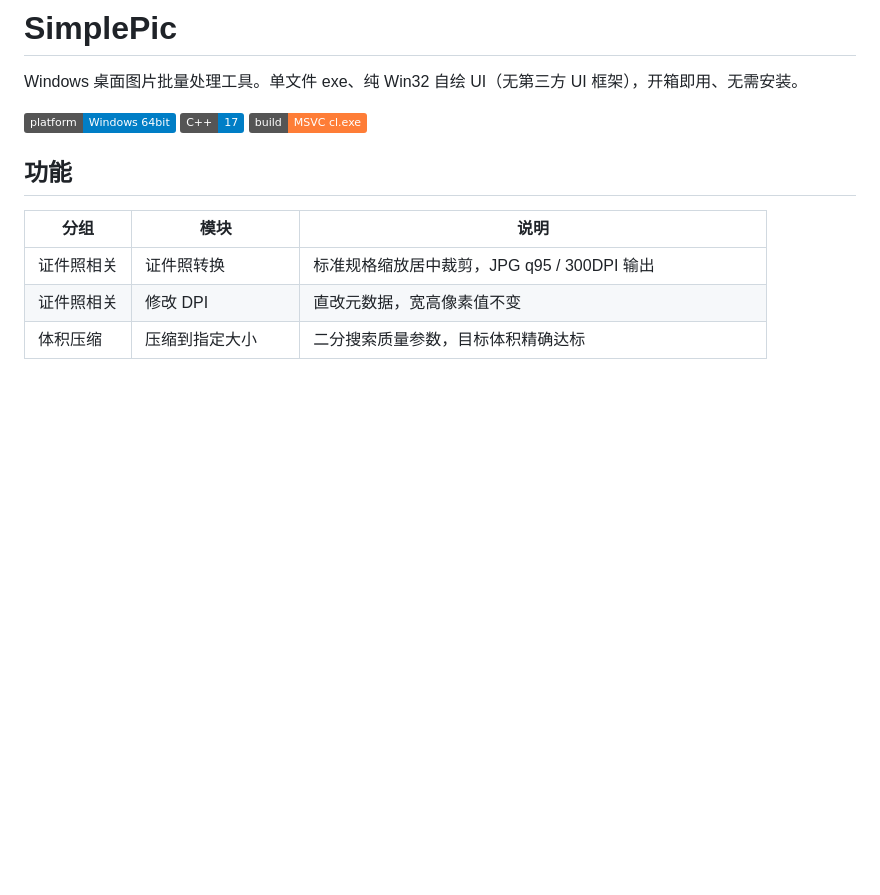
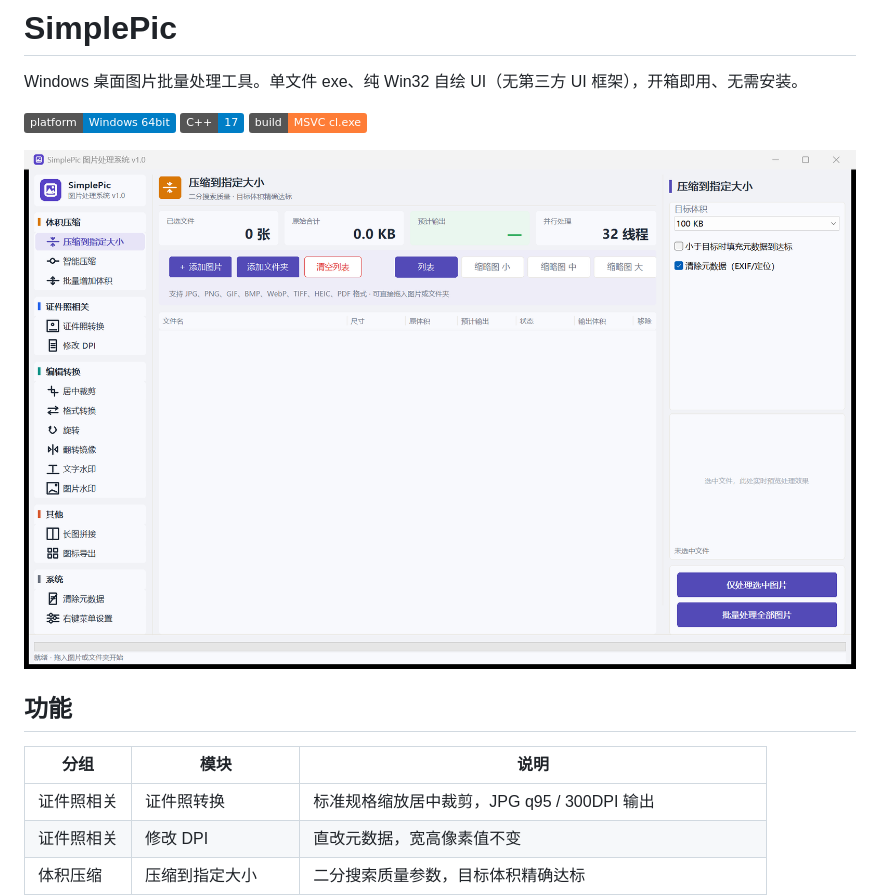
Before and after one commit to jb77591647/SimplePic, a Markdown page: README.md, the part around the change. GitHub-like rendering; pictures changed too: docs/screenshot.png (added); badges without logos; blank space fills up the shorter version.

Commit message:
docs: README 加入主界面截图
- docs/screenshot.png：1920x1199 主界面截图（PrintWindow 抓取）
- tools/capture_shot.py：一键截图脚本（taskkill 重启 → PrintWindow 全内容渲染 → docs/screenshot.png）

```diff
--- a/README.md
+++ b/README.md
@@ -3,6 +3,8 @@
 Windows 桌面图片批量处理工具。单文件 exe、纯 Win32 自绘 UI（无第三方 UI 框架），开箱即用、无需安装。
 
 ![平台](https://img.shields.io/badge/platform-Windows%2064bit-blue) ![语言](https://img.shields.io/badge/C%2B%2B-17-blue) ![构建](https://img.shields.io/badge/build-MSVC%20cl.exe-orange)
+
+![SimplePic 主界面](docs/screenshot.png)
 
 ## 功能
 
```
Also changed, not shown: 1 other file.
